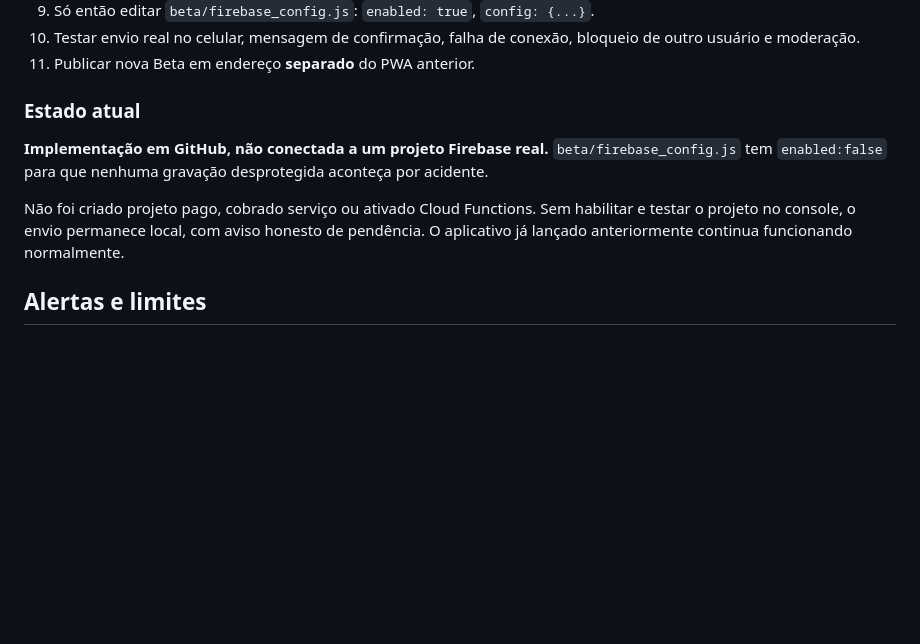
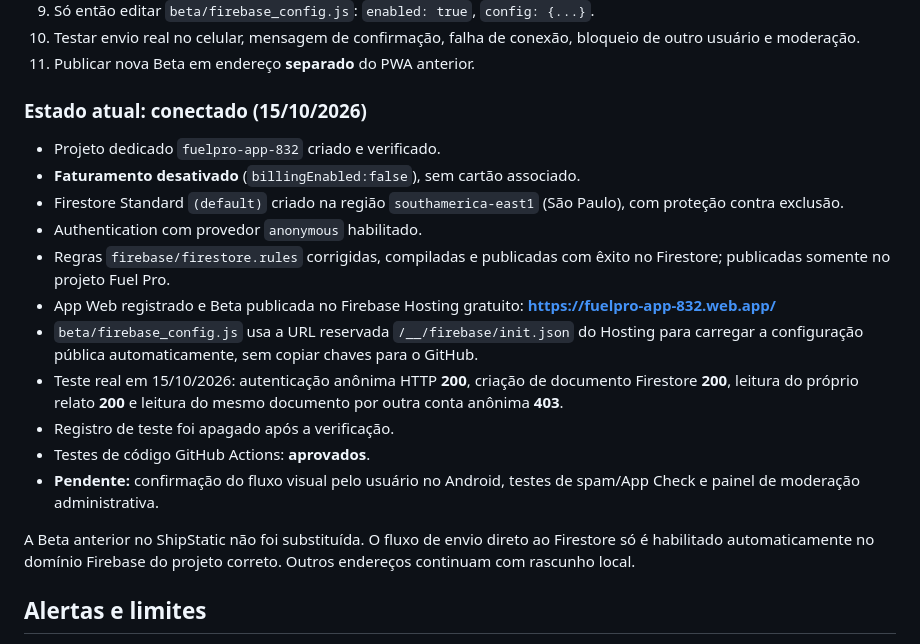
Before and after one commit to carvalho832-glitch/Fuel-pro, a Markdown page: docs/BETA6_FIREBASE_SEM_LOGIN.md, the part around the change. Drawn GitHub-style; blank space fills up the shorter version.

Commit message:
docs(firebase): registrar Firestore real Spark, regras publicadas, testes 200/403 e Hosting fixo

```diff
--- a/docs/BETA6_FIREBASE_SEM_LOGIN.md
+++ b/docs/BETA6_FIREBASE_SEM_LOGIN.md
@@ -72,17 +72,31 @@ Não usar os Firestores existentes de ContaComigo ou Ponto Pessoal.
     falha de conexão, bloqueio de outro usuário e moderação.
 11. Publicar nova Beta em endereço **separado** do PWA anterior.
 
-### Estado atual
+### Estado atual: conectado (15/10/2026)
 
-**Implementação em GitHub, não conectada a um projeto Firebase real.**
-`beta/firebase_config.js` tem `enabled:false` para que
-nenhuma gravação desprotegida aconteça por acidente.
+- Projeto dedicado `fuelpro-app-832` criado e verificado.
+- **Faturamento desativado** (`billingEnabled:false`), sem cartão associado.
+- Firestore Standard `(default)` criado na região `southamerica-east1`
+  (São Paulo), com proteção contra exclusão.
+- Authentication com provedor `anonymous` habilitado.
+- Regras `firebase/firestore.rules` corrigidas, compiladas e publicadas
+  com êxito no Firestore; publicadas somente no projeto Fuel Pro.
+- App Web registrado e Beta publicada no Firebase Hosting gratuito:
+  **https://fuelpro-app-832.web.app/**
+- `beta/firebase_config.js` usa a URL reservada
+  `/__/firebase/init.json` do Hosting para carregar a configuração
+  pública automaticamente, sem copiar chaves para o GitHub.
+- Teste real em 15/10/2026: autenticação anônima HTTP **200**,
+  criação de documento Firestore **200**, leitura do próprio relato **200**
+  e leitura do mesmo documento por outra conta anônima **403**.
+- Registro de teste foi apagado após a verificação.
+- Testes de código GitHub Actions: **aprovados**.
+- **Pendente:** confirmação do fluxo visual pelo usuário no Android,
+  testes de spam/App Check e painel de moderação administrativa.
 
-Não foi criado projeto pago, cobrado serviço ou ativado
-Cloud Functions. Sem habilitar e testar o projeto no console,
-o envio permanece local, com aviso honesto de pendência.
-O aplicativo já lançado anteriormente continua funcionando
-normalmente.
+A Beta anterior no ShipStatic não foi substituída. O fluxo de envio
+direto ao Firestore só é habilitado automaticamente no domínio Firebase
+do projeto correto. Outros endereços continuam com rascunho local.
 
 ## Alertas e limites
 
```
